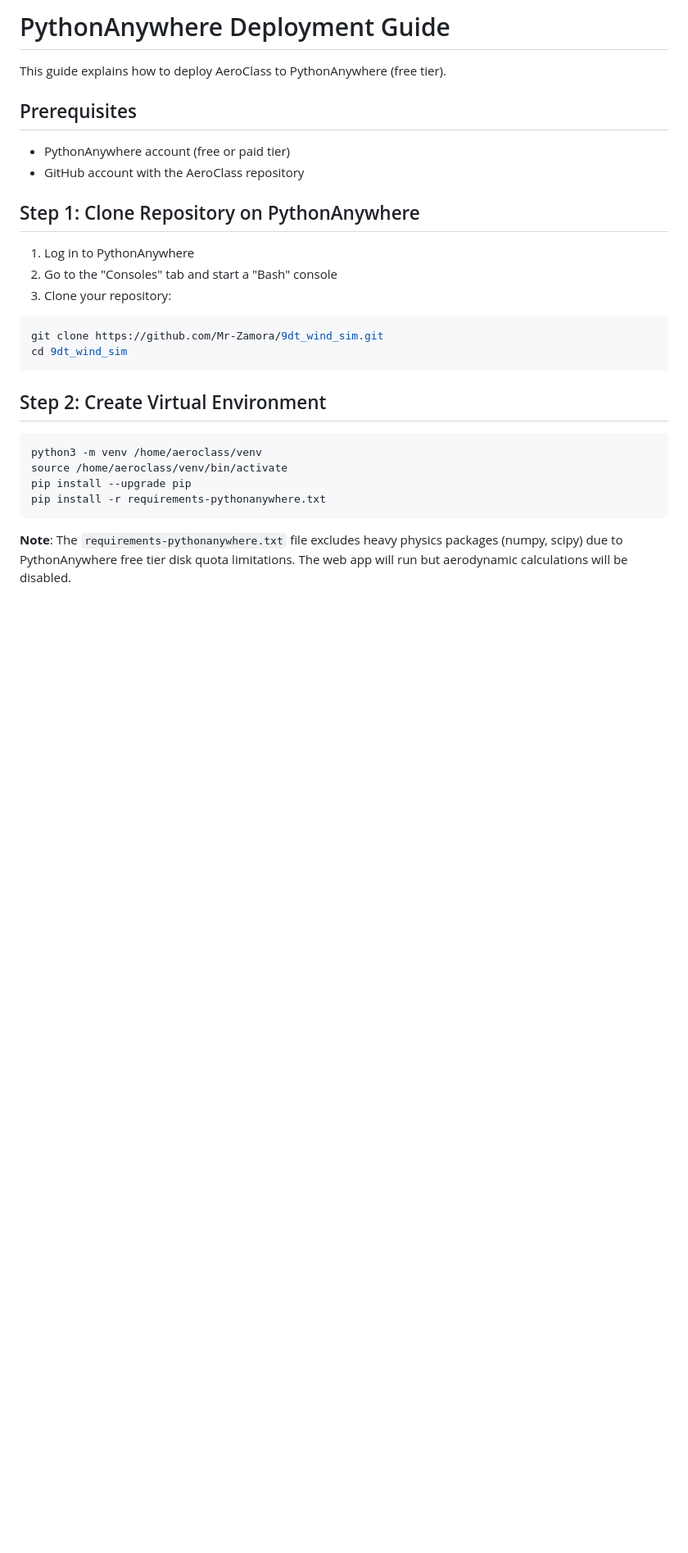
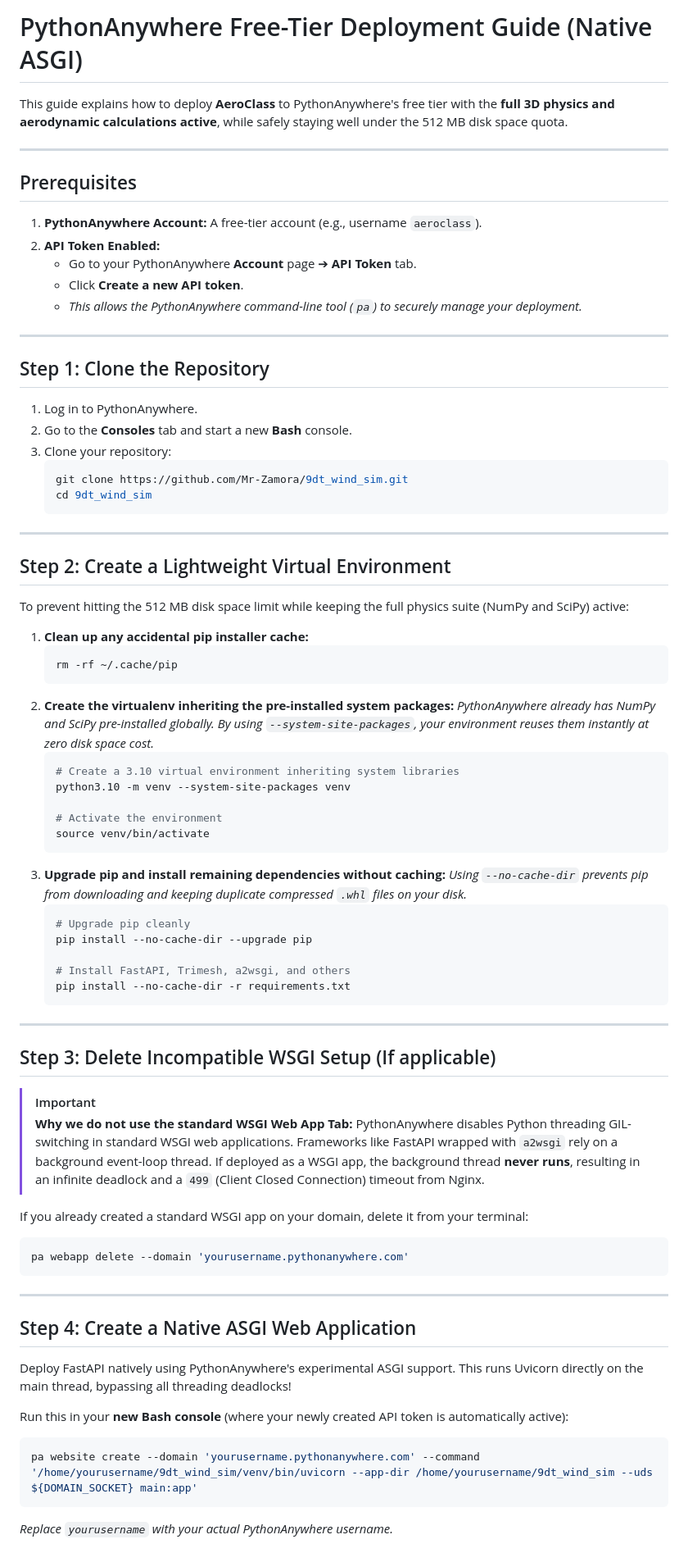
Before and after one commit to Mr-Zamora/9dt_wind_sim, a Markdown page: docs/DEPLOYMENT.md, the part around one of its changes. Shown at 82% size. Rendered like a GitHub page; blank space fills up the shorter version.

````diff
--- a/docs/DEPLOYMENT.md
+++ b/docs/DEPLOYMENT.md
@@ -1,30 +1,82 @@
-# PythonAnywhere Deployment Guide
+# PythonAnywhere Free-Tier Deployment Guide (Native ASGI)
 
-This guide explains how to deploy AeroClass to PythonAnywhere (free tier).
+This guide explains how to deploy **AeroClass** to PythonAnywhere's free tier with the **full 3D physics and aerodynamic calculations active**, while safely staying well under the 512 MB disk space quota.
+
+---
 
 ## Prerequisites
 
-- PythonAnywhere account (free or paid tier)
-- GitHub account with the AeroClass repository
+1. **PythonAnywhere Account:** A free-tier account (e.g., username `aeroclass`).
+2. **API Token Enabled:**
+   - Go to your PythonAnywhere **Account** page ➔ **API Token** tab.
+   - Click **Create a new API token**.
+   - *This allows the PythonAnywhere command-line tool (`pa`) to securely manage your deployment.*
 
-## Step 1: Clone Repository on PythonAnywhere
+---
 
-1. Log in to PythonAnywhere
-2. Go to the "Consoles" tab and start a "Bash" console
+## Step 1: Clone the Repository
+
+1. Log in to PythonAnywhere.
+2. Go to the **Consoles** tab and start a new **Bash** console.
 3. Clone your repository:
+   ```bash
+   git clone https://github.com/Mr-Zamora/9dt_wind_sim.git
+   cd 9dt_wind_sim
+   ```
+
+---
+
+## Step 2: Create a Lightweight Virtual Environment
+
+To prevent hitting the 512 MB disk space limit while keeping the full physics suite (NumPy and SciPy) active:
+
+1. **Clean up any accidental pip installer cache:**
+   ```bash
+   rm -rf ~/.cache/pip
+   ```
+2. **Create the virtualenv inheriting the pre-installed system packages:**
+   *PythonAnywhere already has NumPy and SciPy pre-installed globally. By using `--system-site-packages`, your environment reuses them instantly at zero disk space cost.*
+   ```bash
+   # Create a 3.10 virtual environment inheriting system libraries
+   python3.10 -m venv --system-site-packages venv
+
+   # Activate the environment
+   source venv/bin/activate
+   ```
+3. **Upgrade pip and install remaining dependencies without caching:**
+   *Using `--no-cache-dir` prevents pip from downloading and keeping duplicate compressed `.whl` files on your disk.*
+   ```bash
+   # Upgrade pip cleanly
+   pip install --no-cache-dir --upgrade pip
+
+   # Install FastAPI, Trimesh, a2wsgi, and others
+   pip install --no-cache-dir -r requirements.txt
+   ```
+
+---
+
+## Step 3: Delete Incompatible WSGI Setup (If applicable)
+
+> [!IMPORTANT]
+> **Why we do not use the standard WSGI Web App Tab:**
+> PythonAnywhere disables Python threading GIL-switching in standard WSGI web applications. Frameworks like FastAPI wrapped with `a2wsgi` rely on a background event-loop thread. If deployed as a WSGI app, the background thread **never runs**, resulting in an infinite deadlock and a `499` (Client Closed Connection) timeout from Nginx.
+
+If you already created a standard WSGI app on your domain, delete it from your terminal:
 ```bash
-git clone https://github.com/Mr-Zamora/9dt_wind_sim.git
-cd 9dt_wind_sim
+pa webapp delete --domain 'yourusername.pythonanywhere.com'
 ```
 
-## Step 2: Create Virtual Environment
+---
+
+## Step 4: Create a Native ASGI Web Application
+
+Deploy FastAPI natively using PythonAnywhere's experimental ASGI support. This runs Uvicorn directly on the main thread, bypassing all threading deadlocks!
+
+Run this in your **new Bash console** (where your newly created API token is automatically active):
 
 ```bash
-python3 -m venv /home/aeroclass/venv
-source /home/aeroclass/venv/bin/activate
-pip install --upgrade pip
-pip install -r requirements-pythonanywhere.txt
+pa website create --domain 'yourusername.pythonanywhere.com' --command '/home/yourusername/9dt_wind_sim/venv/bin/uvicorn --app-dir /home/yourusername/9dt_wind_sim --uds ${DOMAIN_SOCKET} main:app'
 ```
 
-**Note**: The `requirements-pythonanywhere.txt` file excludes heavy physics packages (numpy, scipy) due to PythonAnywhere free tier disk quota limitations. The web app will run but aerodynamic calculations will be disabled.
+*Replace `yourusername` with your actual PythonAnywhere username.*
 
````
Also changed, not shown: other parts of docs/DEPLOYMENT.md (+24 -167 lines).
